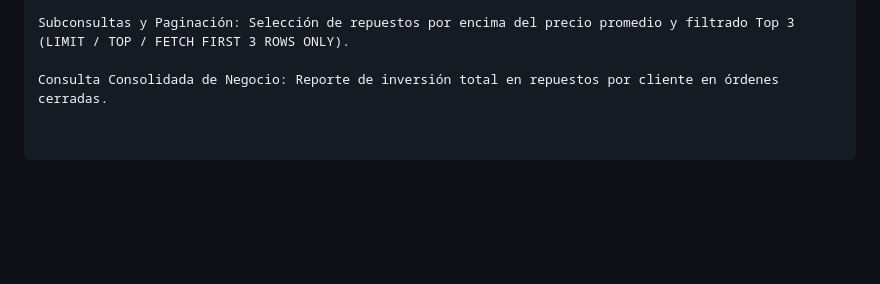
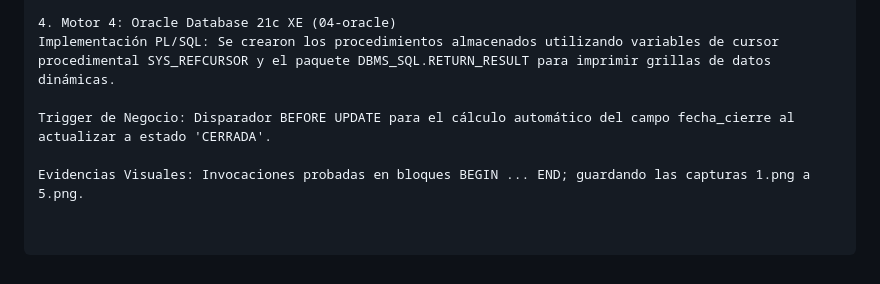
Before and after one commit to BDII-2026-IISem/bdii-2026ii-brayandavidluna, a Markdown page: Brayan/README.md, the part around one of its changes. Rendered like a GitHub page; blank space fills up the shorter version.

```diff
--- a/Brayan/README.md
+++ b/Brayan/README.md
@@ -74,4 +81,7 @@ Combinaciones Multitabla (JOIN): Cruce entre clientes/equipos (INNER JOIN) y ór
 
-Subconsultas y Paginación: Selección de repuestos por encima del precio promedio y filtrado Top 3 (LIMIT / TOP / FETCH FIRST 3 ROWS ONLY).
+4. Motor 4: Oracle Database 21c XE (04-oracle)
+Implementación PL/SQL: Se crearon los procedimientos almacenados utilizando variables de cursor procedimental SYS_REFCURSOR y el paquete DBMS_SQL.RETURN_RESULT para imprimir grillas de datos dinámicas.
 
-Consulta Consolidada de Negocio: Reporte de inversión total en repuestos por cliente en órdenes cerradas.
+Trigger de Negocio: Disparador BEFORE UPDATE para el cálculo automático del campo fecha_cierre al actualizar a estado 'CERRADA'.
+
+Evidencias Visuales: Invocaciones probadas en bloques BEGIN ... END; guardando las capturas 1.png a 5.png.
```
Also changed, not shown: other parts of Brayan/README.md (+34 -27 lines).
